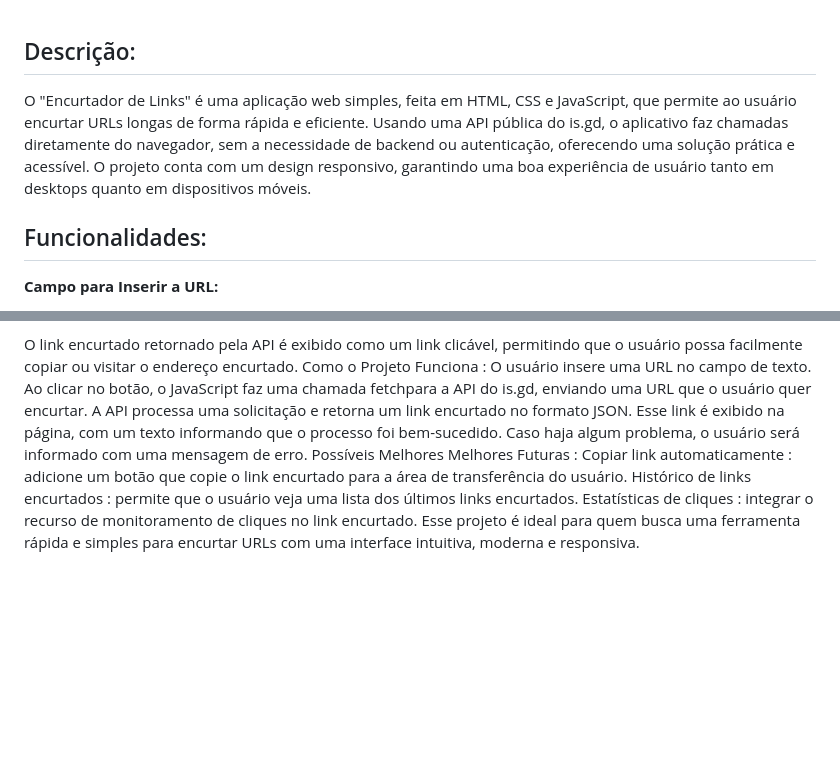
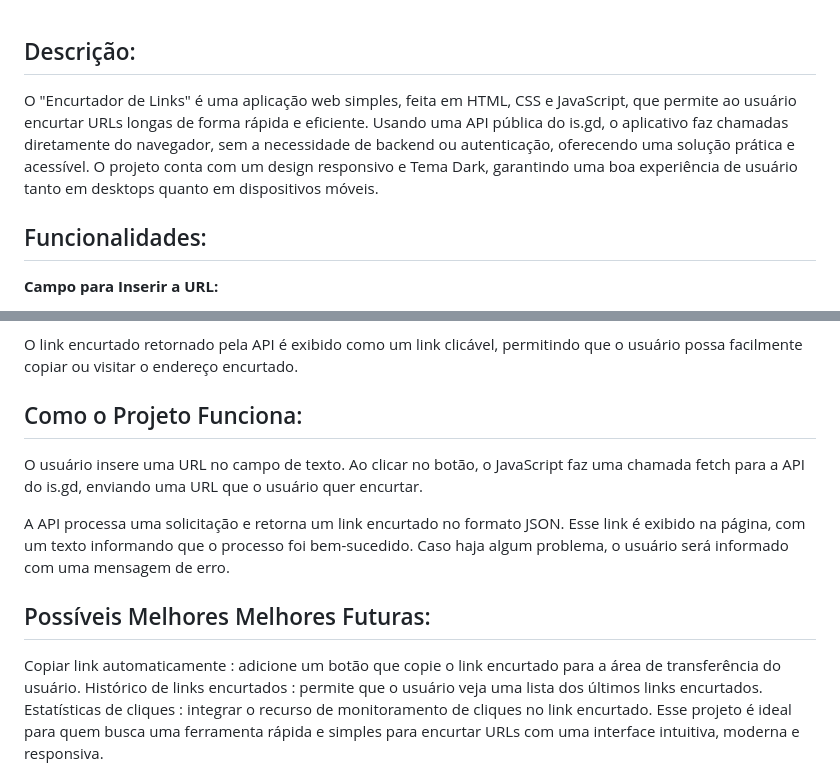
Before and after one commit to Ninja1375/Encurtador-de-Link, a Markdown page: README.md, 2 parts joined by grey strips. Drawn GitHub-style; blank space fills up the shorter version.

```diff
--- a/README.md
+++ b/README.md
@@ -1,6 +1,6 @@
 ## Descrição: ##
 
-O "Encurtador de Links" é uma aplicação web simples, feita em HTML, CSS e JavaScript, que permite ao usuário encurtar URLs longas de forma rápida e eficiente. Usando uma API pública do is.gd, o aplicativo faz chamadas diretamente do navegador, sem a necessidade de backend ou autenticação, oferecendo uma solução prática e acessível. O projeto conta com um design responsivo, garantindo uma boa experiência de usuário tanto em desktops quanto em dispositivos móveis.
+O "Encurtador de Links" é uma aplicação web simples, feita em HTML, CSS e JavaScript, que permite ao usuário encurtar URLs longas de forma rápida e eficiente. Usando uma API pública do is.gd, o aplicativo faz chamadas diretamente do navegador, sem a necessidade de backend ou autenticação, oferecendo uma solução prática e acessível. O projeto conta com um design responsivo e Tema Dark, garantindo uma boa experiência de usuário tanto em desktops quanto em dispositivos móveis.
 
 ## Funcionalidades: ##
 
@@ -36,12 +38,17 @@
 
 O link encurtado retornado pela API é exibido como um link clicável, permitindo que o usuário possa facilmente copiar ou visitar o endereço encurtado.
-Como o Projeto Funciona :
+
+## Como o Projeto Funciona: ##
+
 O usuário insere uma URL no campo de texto.
-Ao clicar no botão, o JavaScript faz uma chamada fetchpara a API do is.gd, enviando uma URL que o usuário quer encurtar.
+Ao clicar no botão, o JavaScript faz uma chamada fetch para a API do is.gd, enviando uma URL que o usuário quer encurtar.
+
 A API processa uma solicitação e retorna um link encurtado no formato JSON.
 Esse link é exibido na página, com um texto informando que o processo foi bem-sucedido.
 Caso haja algum problema, o usuário será informado com uma mensagem de erro.
-Possíveis Melhores Melhores Futuras :
+
+## Possíveis Melhores Melhores Futuras: ##
+
 Copiar link automaticamente : adicione um botão que copie o link encurtado para a área de transferência do usuário.
 Histórico de links encurtados : permite que o usuário veja uma lista dos últimos links encurtados.
 Estatísticas de cliques : integrar o recurso de monitoramento de cliques no link encurtado.
```
Also changed, not shown: other parts of README.md (+4 -2 lines).
